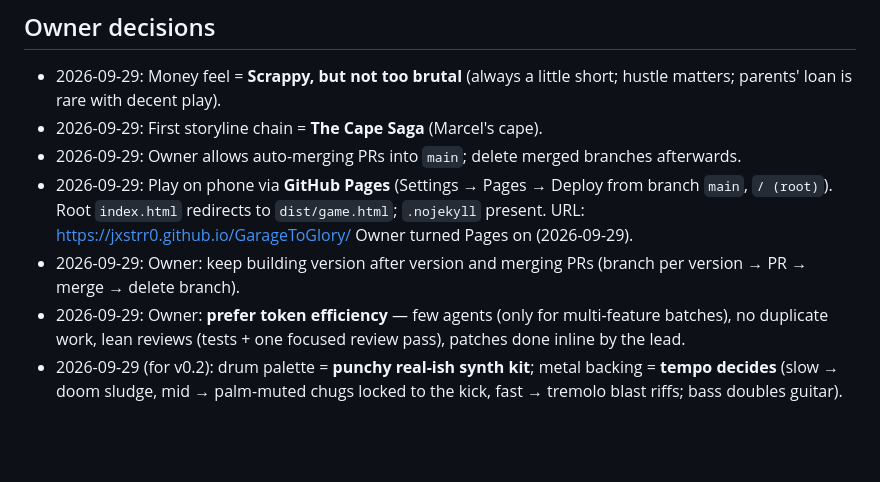
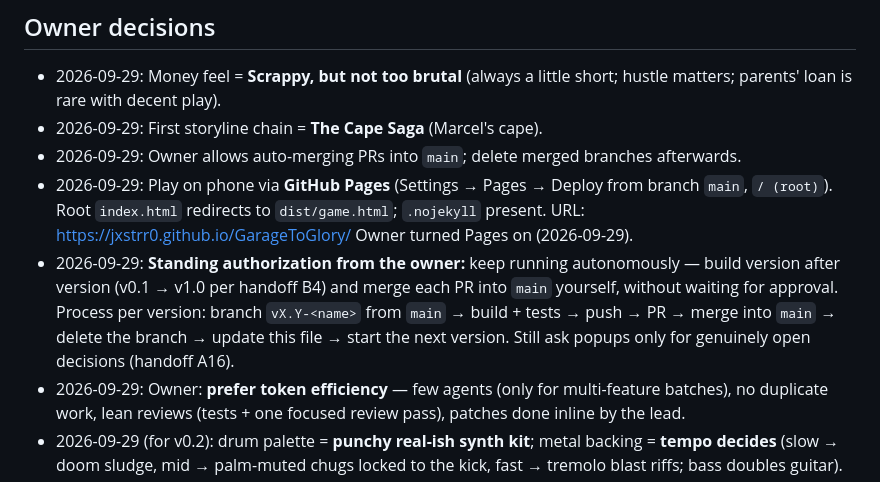
Before and after one commit to Jxstrr0/GarageToGlory, a Markdown page: plan/status.md, the part around the change. Rendered like a GitHub page; blank space fills up the shorter version.

Commit message:
Record standing authorization to build and merge versions autonomously
Co-Authored-By: Claude Opus 5.5 <noreply@anthropic.com>
Claude-Session: https://claude.ai/code/session_01Fg57gQrsUaaXX9MG3QG7F5

```diff
--- a/plan/status.md
+++ b/plan/status.md
@@ -30,7 +30,10 @@ Read this first every session. Don't re-explore the codebase to rebuild context.
 - 2026-09-29: Play on phone via **GitHub Pages** (Settings → Pages → Deploy from branch `main`, `/ (root)`).
   Root `index.html` redirects to `dist/game.html`; `.nojekyll` present. URL: https://jxstrr0.github.io/GarageToGlory/
   Owner turned Pages on (2026-09-29).
-- 2026-09-29: Owner: keep building version after version and merging PRs (branch per version → PR → merge → delete branch).
+- 2026-09-29: **Standing authorization from the owner:** keep running autonomously — build version after version
+  (v0.1 → v1.0 per handoff B4) and merge each PR into `main` yourself, without waiting for approval. Process per
+  version: branch `vX.Y-<name>` from `main` → build + tests → push → PR → merge into `main` → delete the branch →
+  update this file → start the next version. Still ask popups only for genuinely open decisions (handoff A16).
 - 2026-09-29: Owner: **prefer token efficiency** — few agents (only for multi-feature batches), no duplicate work,
   lean reviews (tests + one focused review pass), patches done inline by the lead.
 - 2026-09-29 (for v0.2): drum palette = **punchy real-ish synth kit**; metal backing = **tempo decides**
```
